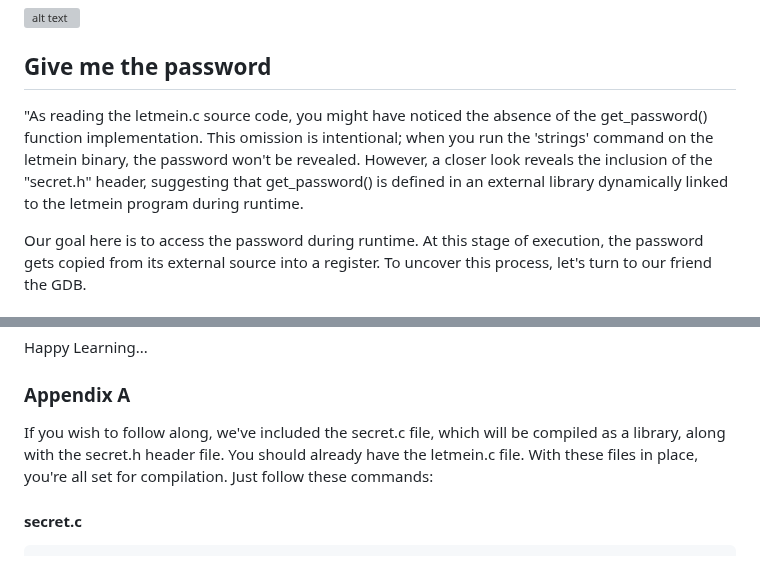
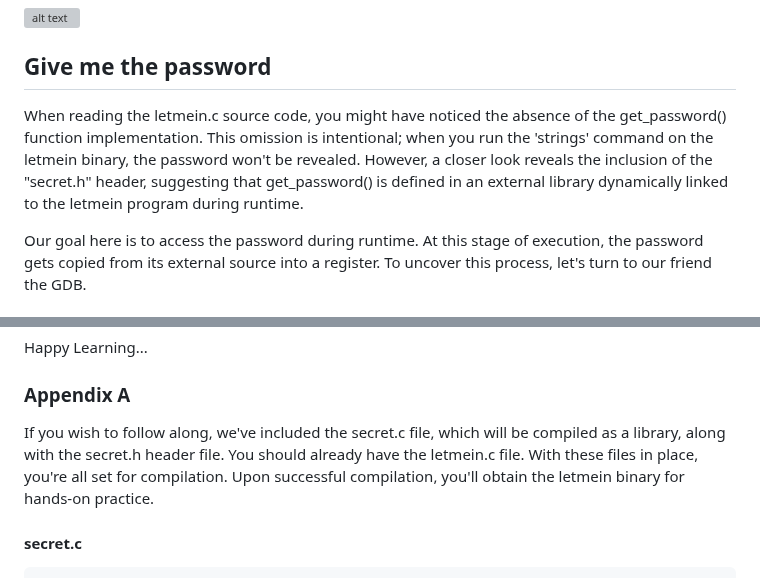
Before and after one commit to masjadaan/TechSecurityArticles, a Markdown page: Linux/whatIsPassword/WhatIsThePassword.md, 2 parts joined by grey strips. GitHub-like rendering; grey boxes are pictures that could not be loaded.

````diff
--- a/Linux/whatIsPassword/WhatIsThePassword.md
+++ b/Linux/whatIsPassword/WhatIsThePassword.md
@@ -61,7 +61,7 @@ Incorrect Passowrd. Try again...
 ![alt text](https://raw.githubusercontent.com/masjadaan/TechSecurityArticles/main/Linux/whatIsPassword/images/first_run.png)
 
 ## Give me the password
-"As reading the letmein.c source code, you might have noticed the absence of the get_password() function implementation. This omission is intentional; when you run the 'strings' command on the letmein binary, the password won't be revealed. However, a closer look reveals the inclusion of the "secret.h" header, suggesting that get_password() is defined in an external library dynamically linked to the letmein program during runtime.
+When reading the letmein.c source code, you might have noticed the absence of the get_password() function implementation. This omission is intentional; when you run the 'strings' command on the letmein binary, the password won't be revealed. However, a closer look reveals the inclusion of the "secret.h" header, suggesting that get_password() is defined in an external library dynamically linked to the letmein program during runtime.
 
 Our goal here is to access the password during runtime. At this stage of execution, the password gets copied from its external source into a register. To uncover this process, let's turn to our friend the GDB.
 
@@ -130,7 +130,7 @@ Now we know the password, so lets run our program and supply the correct passwor
 Happy Learning...
 
 ### Appendix A
-If you wish to follow along, we've included the secret.c file, which will be compiled as a library, along with the secret.h header file. You should already have the letmein.c file. With these files in place, you're all set for compilation. Just follow these commands:
+If you wish to follow along, we've included the secret.c file, which will be compiled as a library, along with the secret.h header file. You should already have the letmein.c file. With these files in place, you're all set for compilation. Upon successful compilation, you'll obtain the letmein binary for hands-on practice.
 
 #### secret.c
 ```C
````
